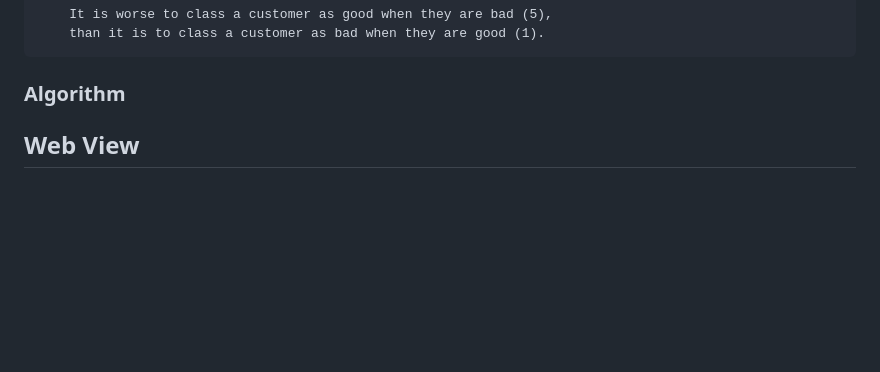
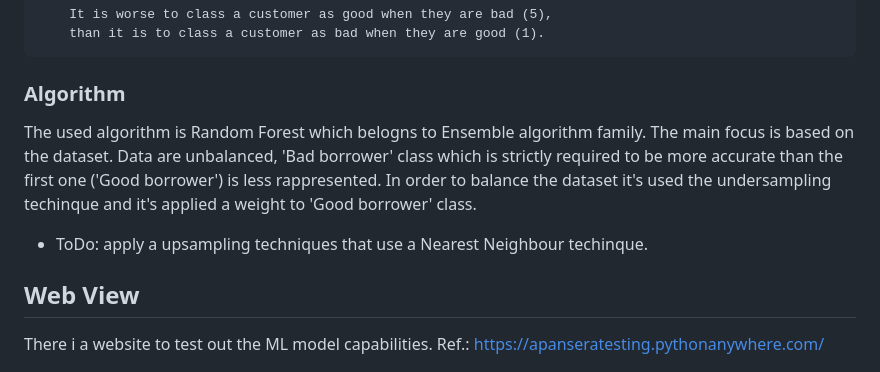
Before and after one commit to allePansera/StatLog, a Markdown page: README.md, the part around the change. Drawn GitHub-style; blank space fills up the shorter version.

Commit message:
Update README.md
Algo description and Sample problem description

```diff
--- a/README.md
+++ b/README.md
@@ -145,6 +145,8 @@ Evaluation:
 
 
 ### Algorithm
-
+The used algorithm is Random Forest which belogns to Ensemble algorithm family. The main focus is based on the dataset. Data are unbalanced, 'Bad borrower' class which is strictly required to be more accurate than the first one ('Good borrower') is less rappresented. In order to balance the dataset it's used the undersampling techinque and it's applied a weight to 'Good borrower' class.
+- ToDo: apply a upsampling techniques that use a Nearest Neighbour techinque.
 ## Web View
+There i a website to test out the ML model capabilities.
 Ref.: https://apanseratesting.pythonanywhere.com/
```
